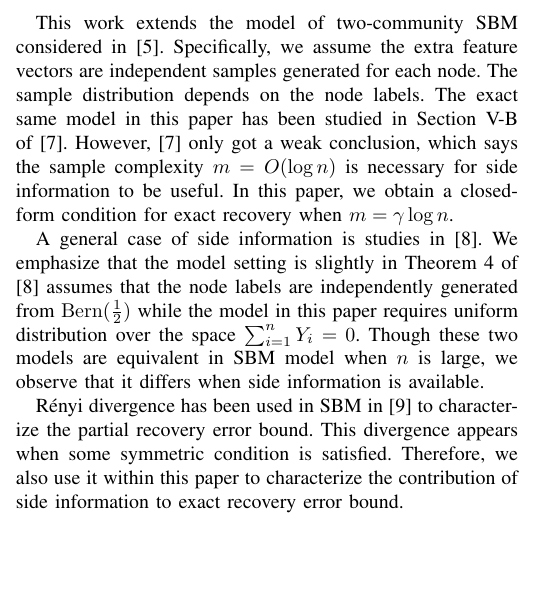
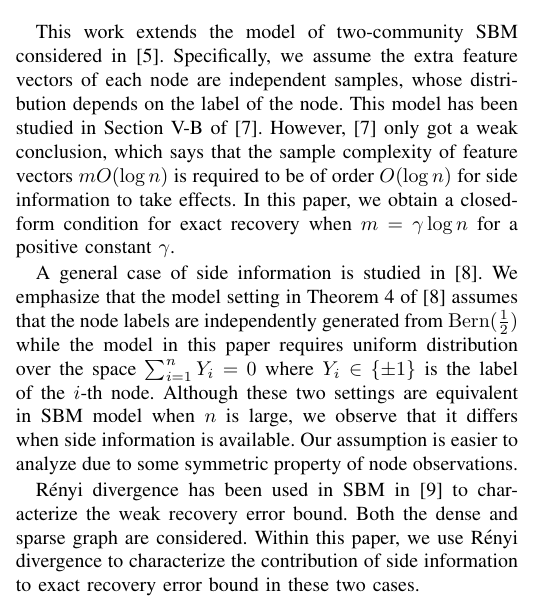
Before and after one commit to zhaofeng-shu33/sbm_side_info, a LaTeX paper (main.tex): part of one column of page 1 of 5, cut so that both start at the same text, the shorter picture padded with empty space. Compiled offline with pdfLaTeX.

Commit message:
improve related work

```diff
--- a/main.tex
+++ b/main.tex
@@ -84,22 +84,23 @@ and Binomial distribution respectively; $f(n)=\omega(g(n))$(or $=o(g(n))$) means
 
 \section{Related Works}\label{s:rw}
 This work extends the model of two-community SBM considered in \cite{abbe2015community}.
-Specifically, we assume the extra feature vectors are independent samples generated
-for each node. The sample distribution depends on the node labels. The exact same model in
-this paper has been studied in Section V-B of \cite{saad2018community}. However,
-\cite{saad2018community} only got a weak conclusion, which says the sample complexity
-$m=O(\log n)$ is necessary for side information to be useful. In this paper, we obtain
-a closed-form condition for exact recovery when $m=\gamma \log n$.
+Specifically, we assume the extra feature vectors of each node are independent samples, whose distribution depends on the label of the node.
+This model has been studied in Section V-B of \cite{saad2018community}. However,
+\cite{saad2018community} only got a weak conclusion, which says that the sample complexity of feature vectors
+$mO(\log n)$ is required to be of order $O(\log n)$ for side information to take effects. In this paper, we obtain
+a closed-form condition for exact recovery when $m=\gamma \log n$ for a positive constant $\gamma$.
 
-A general case of side information is studies
-in \cite{abbe17sideinfo}. We emphasize that the model setting is slightly in Theorem 4 of \cite{abbe17sideinfo}
+A general case of side information is studied
+in \cite{abbe17sideinfo}. We emphasize that the model setting in Theorem 4 of \cite{abbe17sideinfo}
 assumes that the node labels are independently generated  from $\Bern(\frac{1}{2})$ while the model
-in this paper requires uniform distribution over the space $\sum_{i=1}^n Y_i = 0$. Though these two models are equivalent in
-SBM model when $n$ is large, we observe that it differs when side information is available.
+in this paper requires uniform distribution over the space $\sum_{i=1}^n Y_i = 0$ where $Y_i \in \{\pm 1 \}$ is the label of the $i$-th node.
+Although these two settings are equivalent in
+SBM model when $n$ is large, we observe that it differs when side information is available. Our assumption is easier to analyze due to some
+symmetric property of node observations.
 
-Rényi divergence has been used in SBM in \cite{zhang2016} to characterize the partial recovery error bound. This
-divergence appears when some symmetric condition is satisfied. Therefore, we also use it within this paper to characterize
-the contribution of side information to exact recovery error bound.
+Rényi divergence has been used in SBM in \cite{zhang2016} to characterize the weak recovery error bound. Both the dense and sparse graph are considered.
+Within this paper, we use Rényi divergence to characterize
+the contribution of side information to exact recovery error bound in these two cases.
 \section{Mathematical Models}\label{s:model}
 The two-community symmetric stochastic block model (SSBM) is a special case of SBM, and we state
 its definition as:
```
Also changed, not shown: main.tex (4 more changed lines).
